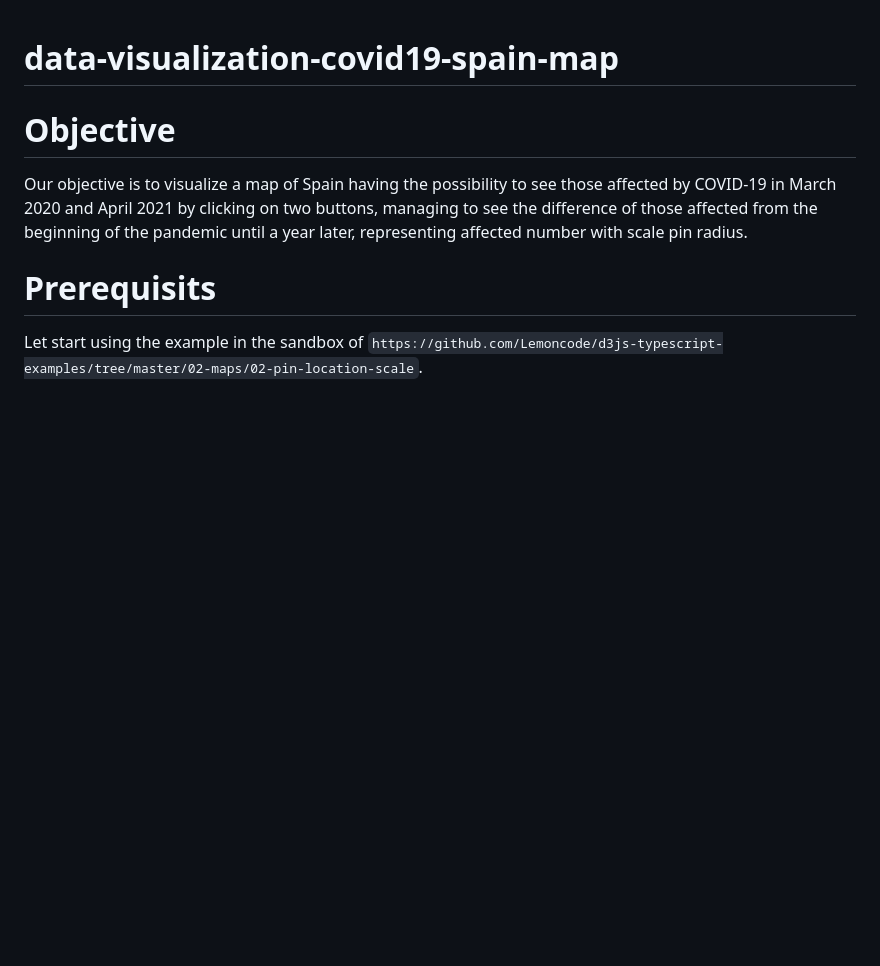
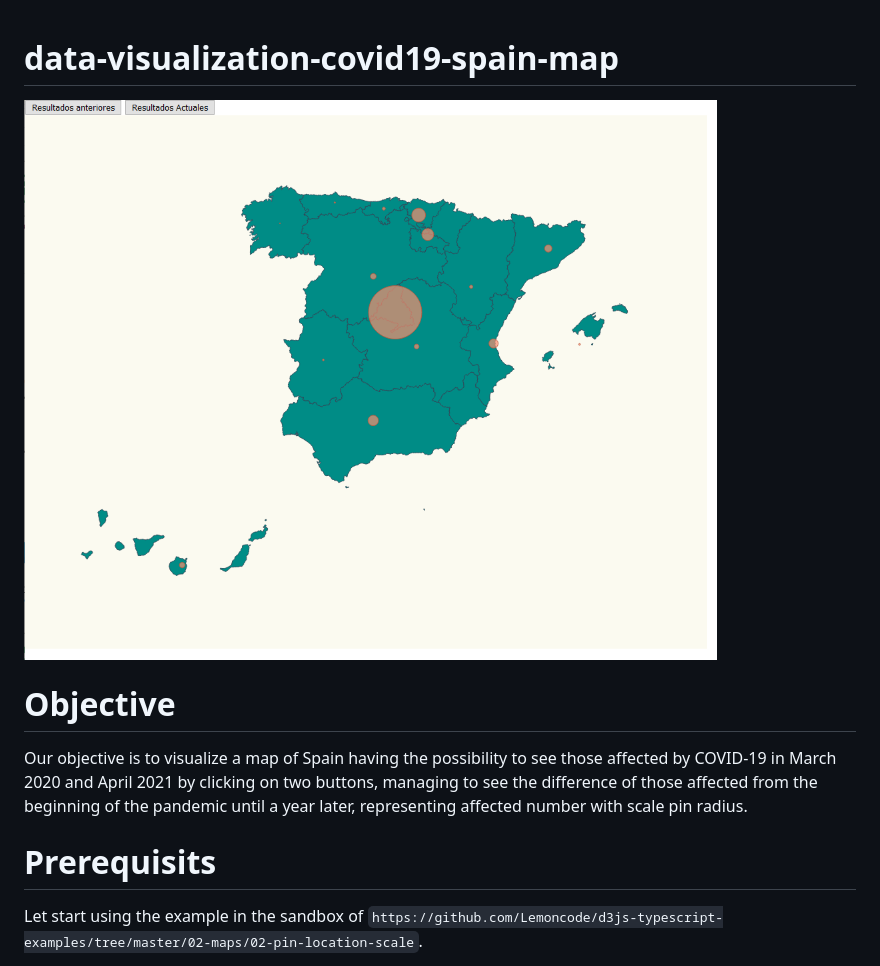
Before and after one commit to ajbalmisa1/data-visualization, a Markdown page: README.md, the part around the change. Rendered like a GitHub page; pictures changed too: static/mapa_covid.png (added); blank space fills up the shorter version.

Commit message:
Add covid map in readme.md

```diff
--- a/README.md
+++ b/README.md
@@ -1,6 +1,6 @@
 # data-visualization-covid19-spain-map
 
-
+![mapa_covid.png](./static/mapa_covid.png "Covid Map")
 
 # Objective
 Our objective is to visualize a map of Spain having the possibility to see those affected by COVID-19 in March 2020 and April 2021 by clicking on two buttons, managing to see the difference of those affected from the beginning of the pandemic until a year later, representing affected number with scale pin radius.
```
